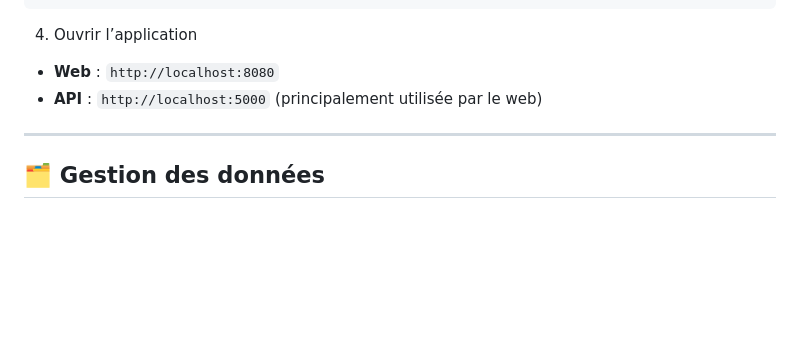
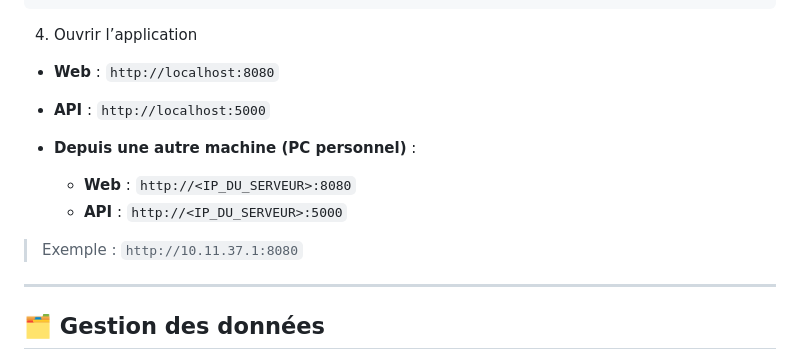
Before and after one commit to SebaPRF/PopCornHub, a Markdown page: README.md, the part around the change. Drawn GitHub-style; blank space fills up the shorter version.

Commit message:
v. 1 - Final

```diff
--- a/README.md
+++ b/README.md
@@ -140,7 +140,12 @@ docker-compose up --build
 4) Ouvrir l’application
 
 - **Web** : `http://localhost:8080`
-- **API** : `http://localhost:5000` (principalement utilisée par le web)
+- **API** : `http://localhost:5000`
+
+- **Depuis une autre machine (PC personnel)** :
+  - **Web** : `http://<IP_DU_SERVEUR>:8080`
+  - **API** : `http://<IP_DU_SERVEUR>:5000`
+> Exemple : `http://10.11.37.1:8080`
 
 ---
 
```
